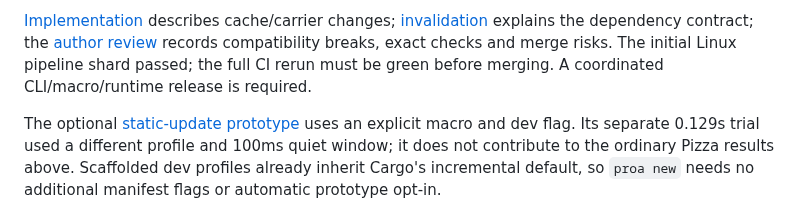
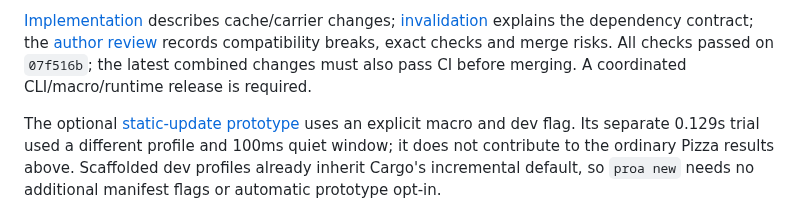
Before and after one commit to Proa-Labs/proa, a Markdown page: docs/compile-time/README.md, the part around one of its changes. Rendered like a GitHub page.

```diff
--- a/docs/compile-time/README.md
+++ b/docs/compile-time/README.md
@@ -44,8 +77,8 @@ The originals remain in Git revision `1f2ece6`.
 [Implementation](IMPLEMENTATION.md) describes cache/carrier changes;
 [invalidation](INVALIDATION.md) explains the dependency contract; the
 [author review](REVIEW.md) records compatibility breaks, exact checks and merge
-risks. The initial Linux pipeline shard passed; the full CI rerun must be
-green before merging. A coordinated CLI/macro/runtime release is required.
+risks. All checks passed on `07f516b`; the latest combined changes must also pass
+CI before merging. A coordinated CLI/macro/runtime release is required.
 
 The optional [static-update prototype](HOT_STATIC.md) uses an explicit macro
 and dev flag. Its separate 0.129s trial used a different profile and 100ms
```
Also changed, not shown: other parts of docs/compile-time/README.md (+38 -5 lines), docs/compile-time/REVIEW.md (+33 -0 lines), docs/compile-time/diagrams/pizza-current-waterfall.png, 1 other file.
